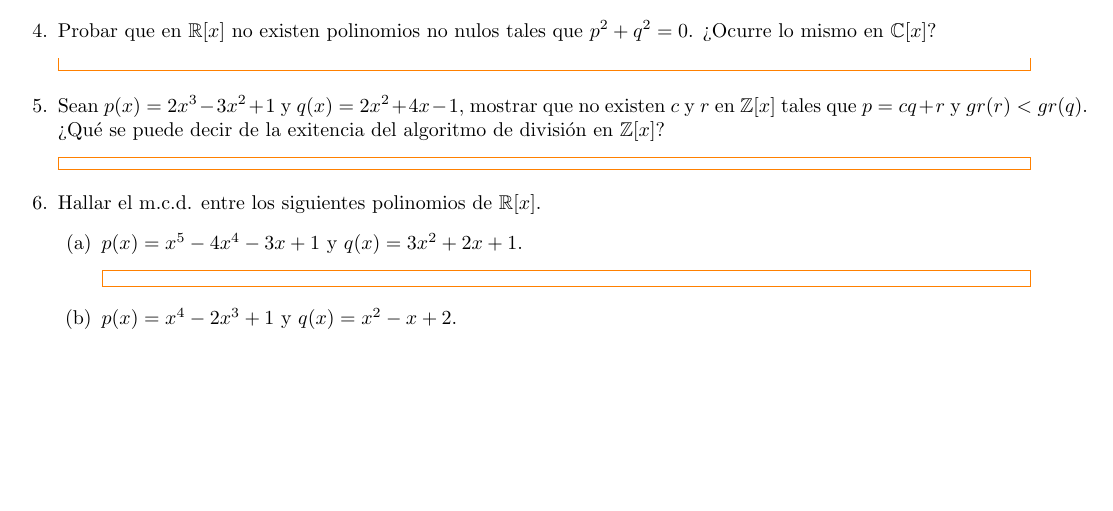
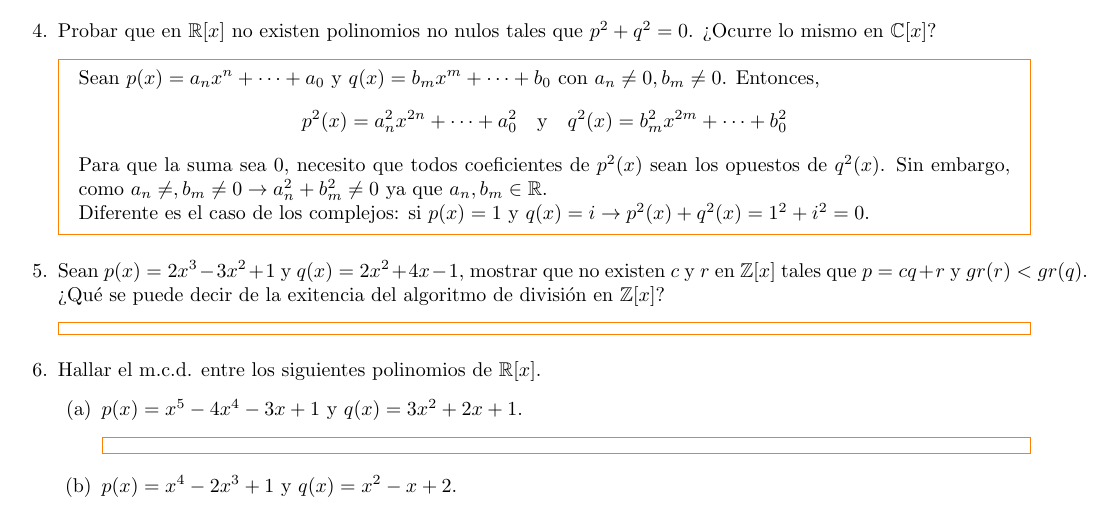
Before and after one commit to SantiTB/AlgebraLineal_TP4_5, a LaTeX document (P4_5.tex, which reads Ejs/e4.tex): part of page 2 of 3, cut so that both start at the same text, the shorter picture padded with empty space. Compiled offline with pdfLaTeX.

Commit message:
Ejercicio4

```diff
--- a/Ejs/e4.tex
+++ b/Ejs/e4.tex
@@ -1,4 +1,6 @@
 \item Probar que en $\R[x]$ no existen polinomios no nulos tales que $p^2+q^2=0$. ¿Ocurre lo mismo en $\C[x]$?
     \begin{mdframed}[style=s]
-
+        Sean $p(x)=a_nx^n+\dots+a_0$ y $q(x)=b_mx^m+\dots+b_0$ con $a_n\neq0,b_m\neq0$. Entonces,\[p^2(x)=a_n^2x^{2n}+\dots+a_0^2\quad\text{y}\quad q^2(x)=b_m^2x^{2m}+\dots+b_0^2\]
+        Para que la suma sea 0, necesito que todos coeficientes de $p^2(x)$ sean los opuestos de $q^2(x)$. Sin embargo, como $a_n\neq,b_m\neq0\to a_n^2+b_m^2\neq0$ ya que $a_n,b_m\in\R$.\\
+        Diferente es el caso de los complejos: si $p(x)=1$ y $q(x)=i\to p^2(x)+q^2(x)=1^2+i^2=0$.
     \end{mdframed}
```
Also changed, not shown: 4 other files.
